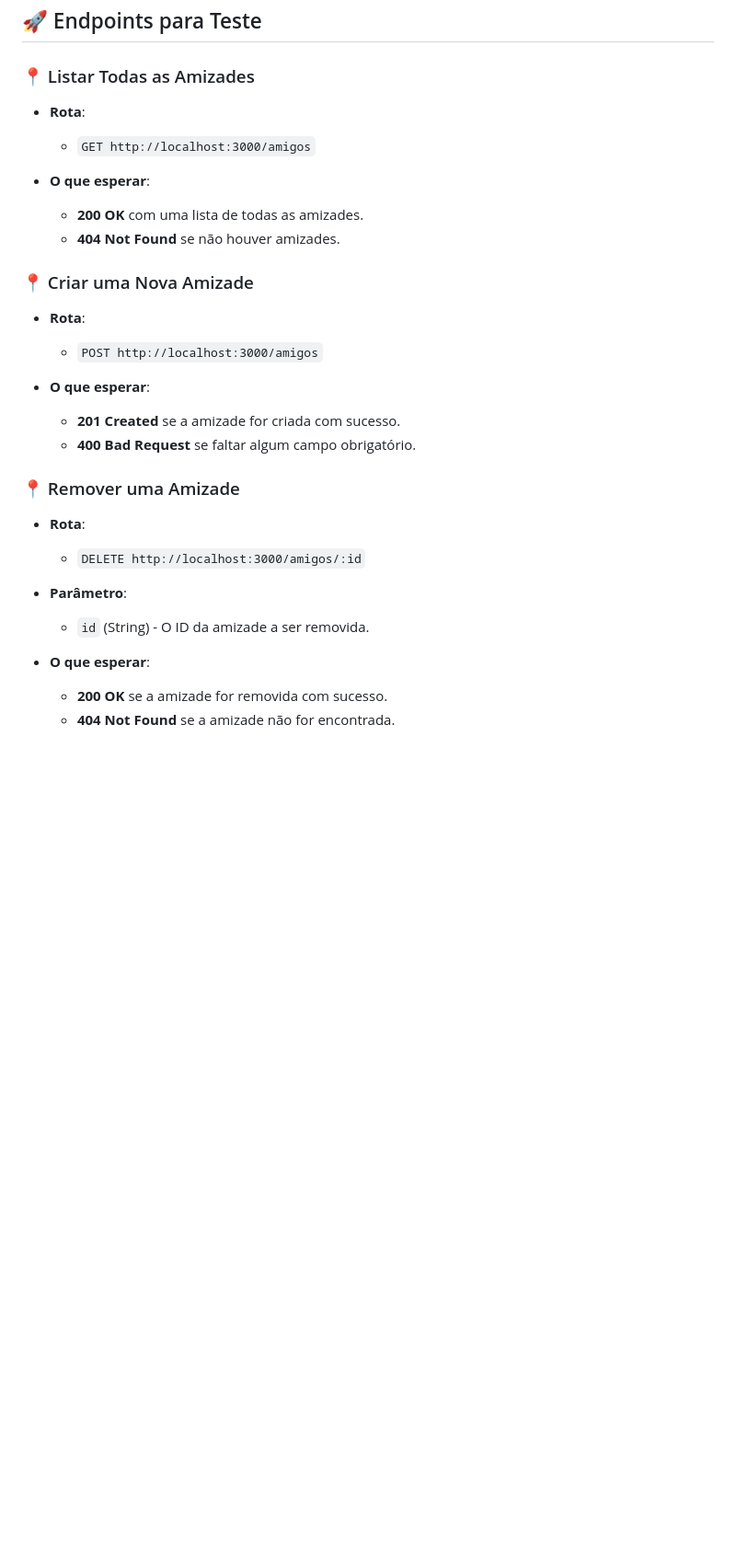
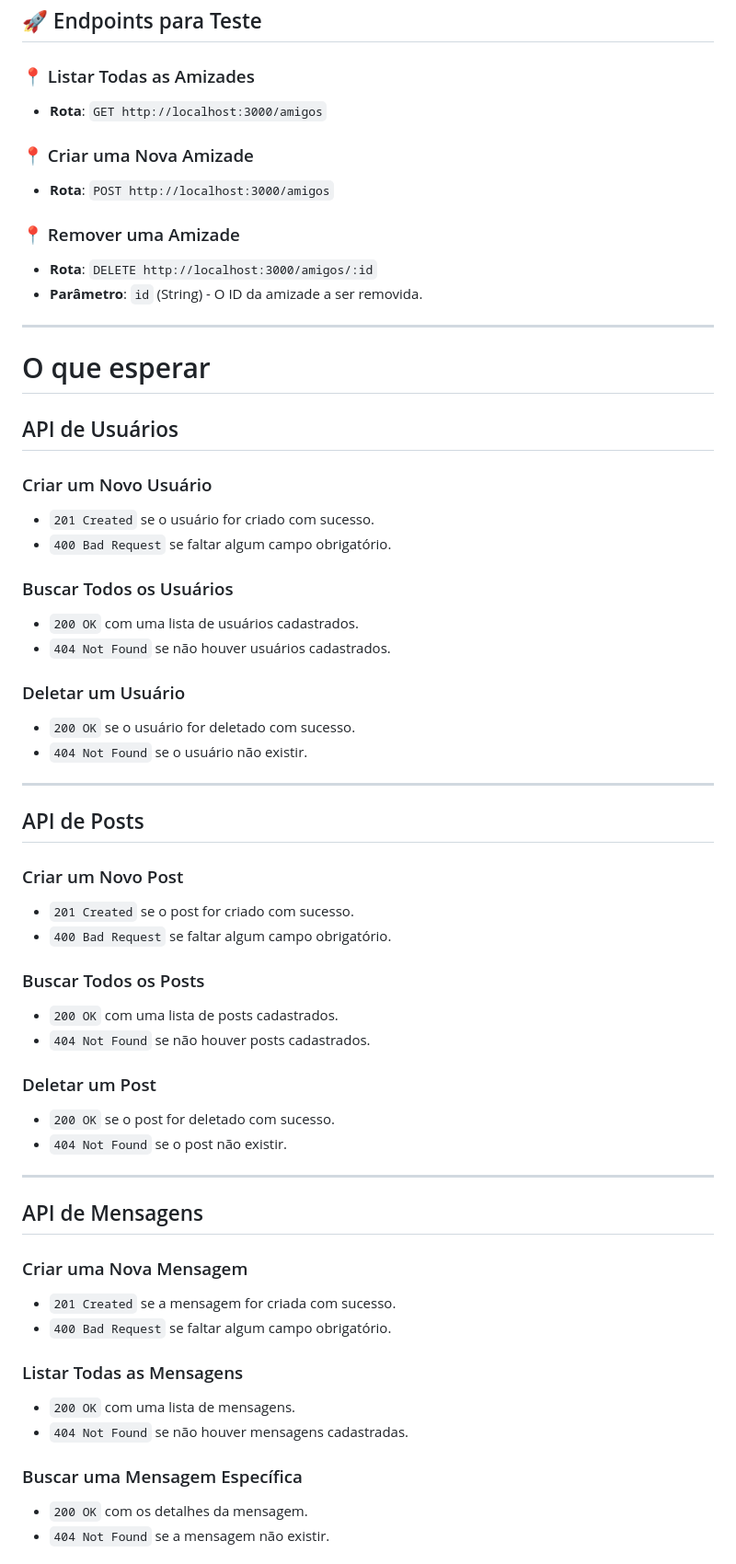
Before and after one commit to MarcellyPUC/Projeto-Estudo, a Markdown page: README.md, the part around one of its changes. Shown at 92% size. GitHub-like rendering; blank space fills up the shorter version.

```diff
--- a/README.md
+++ b/README.md
@@ -376,30 +230,64 @@ Utilize uma ferramenta como **Postman**, **Insomnia** ou **cURL** para enviar re
 
 ### 📍 Listar Todas as Amizades
 
-- **Rota**:
-  - `GET http://localhost:3000/amigos`
-
-- **O que esperar**:
-  - **200 OK** com uma lista de todas as amizades.
-  - **404 Not Found** se não houver amizades.
+- **Rota**: `GET http://localhost:3000/amigos`
 
 ### 📍 Criar uma Nova Amizade
 
-- **Rota**:
-  - `POST http://localhost:3000/amigos`
-
-- **O que esperar**:
-  - **201 Created** se a amizade for criada com sucesso.
-  - **400 Bad Request** se faltar algum campo obrigatório.
+- **Rota**: `POST http://localhost:3000/amigos`
 
 ### 📍 Remover uma Amizade
 
-- **Rota**:
-  - `DELETE http://localhost:3000/amigos/:id`
+- **Rota**: `DELETE http://localhost:3000/amigos/:id`
+- **Parâmetro**: `id` (String) - O ID da amizade a ser removida.
 
-- **Parâmetro**:
-  - `id` (String) - O ID da amizade a ser removida.
+---
 
-- **O que esperar**:
-  - **200 OK** se a amizade for removida com sucesso.
-  - **404 Not Found** se a amizade não for encontrada.
+# O que esperar
+
+## API de Usuários
+
+### Criar um Novo Usuário
+- `201 Created` se o usuário for criado com sucesso.
+- `400 Bad Request` se faltar algum campo obrigatório.
+
+### Buscar Todos os Usuários
+- `200 OK` com uma lista de usuários cadastrados.
+- `404 Not Found` se não houver usuários cadastrados.
+
+### Deletar um Usuário
+- `200 OK` se o usuário for deletado com sucesso.
+- `404 Not Found` se o usuário não existir.
+
+---
+
+## API de Posts
+
+### Criar um Novo Post
+- `201 Created` se o post for criado com sucesso.
+- `400 Bad Request` se faltar algum campo obrigatório.
+
+### Buscar Todos os Posts
+- `200 OK` com uma lista de posts cadastrados.
+- `404 Not Found` se não houver posts cadastrados.
+
+### Deletar um Post
+- `200 OK` se o post for deletado com sucesso.
+- `404 Not Found` se o post não existir.
+
+---
+
+## API de Mensagens
+
+### Criar uma Nova Mensagem
+- `201 Created` se a mensagem for criada com sucesso.
+- `400 Bad Request` se faltar algum campo obrigatório.
+
+### Listar Todas as Mensagens
+- `200 OK` com uma lista de mensagens.
+- `404 Not Found` se não houver mensagens cadastradas.
+
+### Buscar uma Mensagem Específica
+- `200 OK` com os detalhes da mensagem.
+- `404 Not Found` se a mensagem não existir.
+
```
Also changed, not shown: other parts of README.md (+135 -181 lines).
